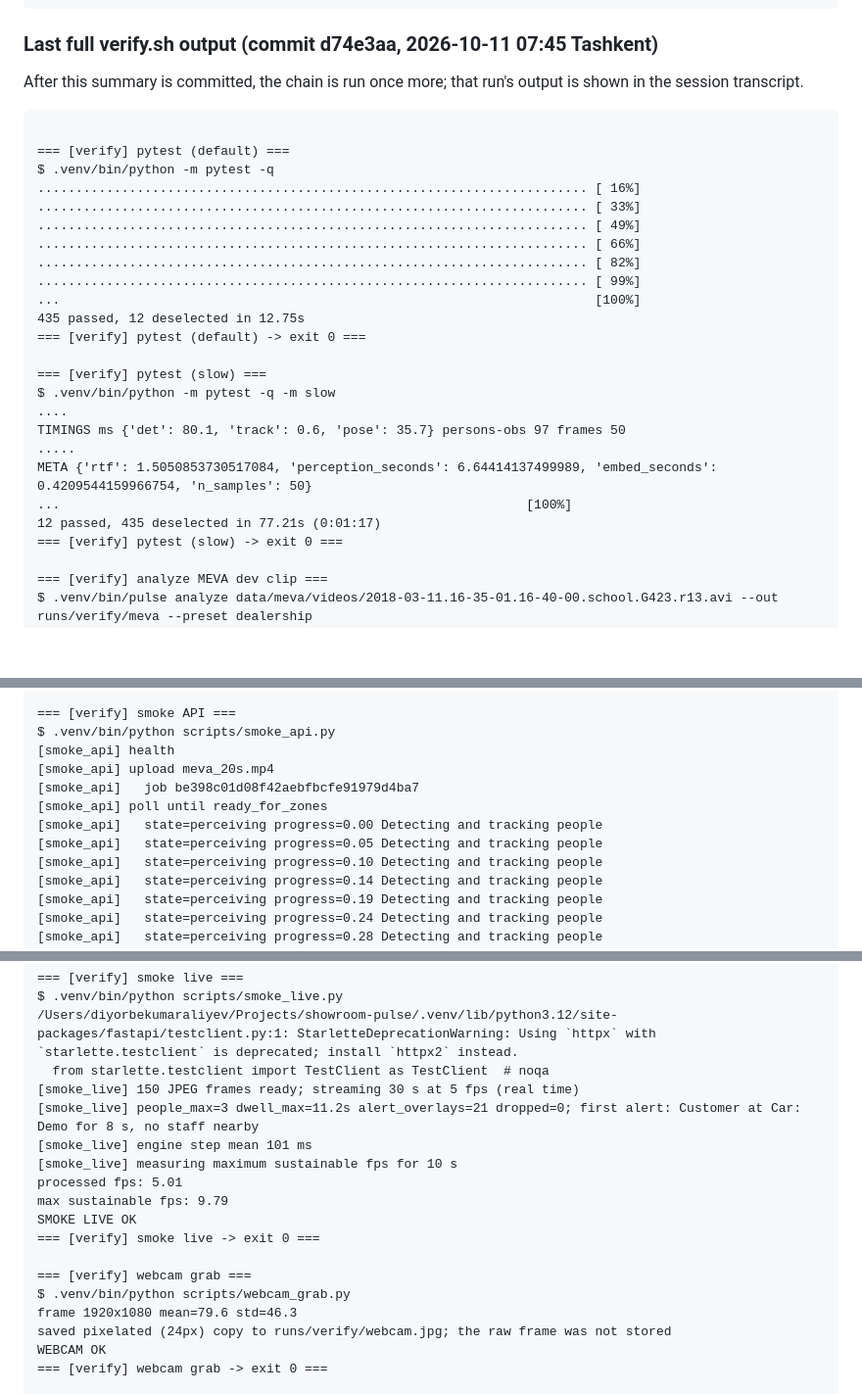
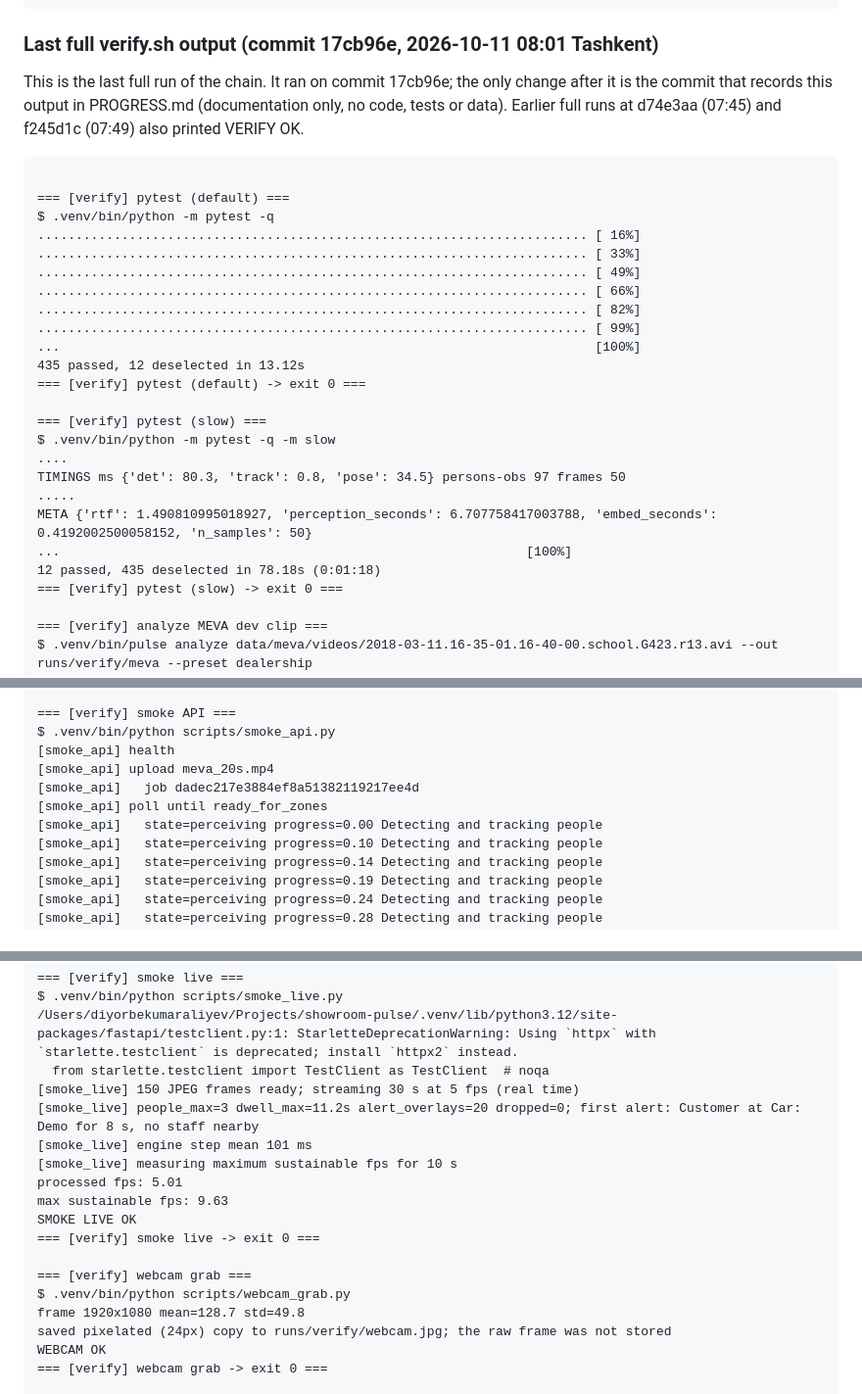
Before and after one commit to umaraliyev0101/CV_Hakathon_WIUT, a Markdown page: PROGRESS.md, 3 parts joined by grey strips. Shown at 98% size. Rendered like a GitHub page; blank space fills up the shorter version.

Commit message:
PROGRESS: record the last full verify.sh output (17cb96e, exit 0)
Co-Authored-By: Claude Opus 5.5 (1M context) <noreply@anthropic.com>

````diff
--- a/PROGRESS.md
+++ b/PROGRESS.md
@@ -298,8 +298,8 @@ bash scripts/verify.sh                     # full chain (needs a lit room for th
 .venv/bin/pulse eval --out docs/EVAL.md    # regenerates EVAL.md from cached runs (deterministic)
 ```
 
-### Last full verify.sh output (commit d74e3aa, 2026-10-11 07:45 Tashkent)
-After this summary is committed, the chain is run once more; that run's output is shown in the session transcript.
+### Last full verify.sh output (commit 17cb96e, 2026-10-11 08:01 Tashkent)
+This is the last full run of the chain. It ran on commit 17cb96e; the only change after it is the commit that records this output in PROGRESS.md (documentation only, no code, tests or data). Earlier full runs at d74e3aa (07:45) and f245d1c (07:49) also printed VERIFY OK.
 ```
 
 === [verify] pytest (default) ===
@@ -311,17 +311,17 @@ $ .venv/bin/python -m pytest -q
 ........................................................................ [ 82%]
 ........................................................................ [ 99%]
 ...                                                                      [100%]
-435 passed, 12 deselected in 12.75s
+435 passed, 12 deselected in 13.12s
 === [verify] pytest (default) -> exit 0 ===
 
 === [verify] pytest (slow) ===
 $ .venv/bin/python -m pytest -q -m slow
 ....
-TIMINGS ms {'det': 80.1, 'track': 0.6, 'pose': 35.7} persons-obs 97 frames 50
+TIMINGS ms {'det': 80.3, 'track': 0.8, 'pose': 34.5} persons-obs 97 frames 50
 .....
-META {'rtf': 1.5050853730517084, 'perception_seconds': 6.64414137499989, 'embed_seconds': 0.4209544159966754, 'n_samples': 50}
+META {'rtf': 1.490810995018927, 'perception_seconds': 6.707758417003788, 'embed_seconds': 0.4192002500058152, 'n_samples': 50}
 ...                                                             [100%]
-12 passed, 435 deselected in 77.21s (0:01:17)
+12 passed, 435 deselected in 78.18s (0:01:18)
 === [verify] pytest (slow) -> exit 0 ===
 
 === [verify] analyze MEVA dev clip ===
@@ -548,10 +548,9 @@ OK annotated.mp4
 $ .venv/bin/python scripts/smoke_api.py
 [smoke_api] health
 [smoke_api] upload meva_20s.mp4
-[smoke_api]   job be398c01d08f42aebfbcfe91979d4ba7
+[smoke_api]   job dadec217e3884ef8a51382119217ee4d
 [smoke_api] poll until ready_for_zones
 [smoke_api]   state=perceiving progress=0.00 Detecting and tracking people
-[smoke_api]   state=perceiving progress=0.05 Detecting and tracking people
 [smoke_api]   state=perceiving progress=0.10 Detecting and tracking people
 [smoke_api]   state=perceiving progress=0.14 Detecting and tracking people
 [smoke_api]   state=perceiving progress=0.19 Detecting and tracking people
@@ -590,17 +589,17 @@ $ .venv/bin/python scripts/smoke_live.py
 /Users/diyorbekumaraliyev/Projects/showroom-pulse/.venv/lib/python3.12/site-packages/fastapi/testclient.py:1: StarletteDeprecationWarning: Using `httpx` with `starlette.testclient` is deprecated; install `httpx2` instead.
   from starlette.testclient import TestClient as TestClient  # noqa
 [smoke_live] 150 JPEG frames ready; streaming 30 s at 5 fps (real time)
-[smoke_live] people_max=3 dwell_max=11.2s alert_overlays=21 dropped=0; first alert: Customer at Car: Demo for 8 s, no staff nearby
+[smoke_live] people_max=3 dwell_max=11.2s alert_overlays=20 dropped=0; first alert: Customer at Car: Demo for 8 s, no staff nearby
 [smoke_live] engine step mean 101 ms
 [smoke_live] measuring maximum sustainable fps for 10 s
 processed fps: 5.01
-max sustainable fps: 9.79
+max sustainable fps: 9.63
 SMOKE LIVE OK
 === [verify] smoke live -> exit 0 ===
 
 === [verify] webcam grab ===
 $ .venv/bin/python scripts/webcam_grab.py
-frame 1920x1080 mean=79.6 std=46.3
+frame 1920x1080 mean=128.7 std=49.8
 saved pixelated (24px) copy to runs/verify/webcam.jpg; the raw frame was not stored
 WEBCAM OK
 === [verify] webcam grab -> exit 0 ===
````
Also changed, not shown: other parts of PROGRESS.md (+2 -2 lines).
